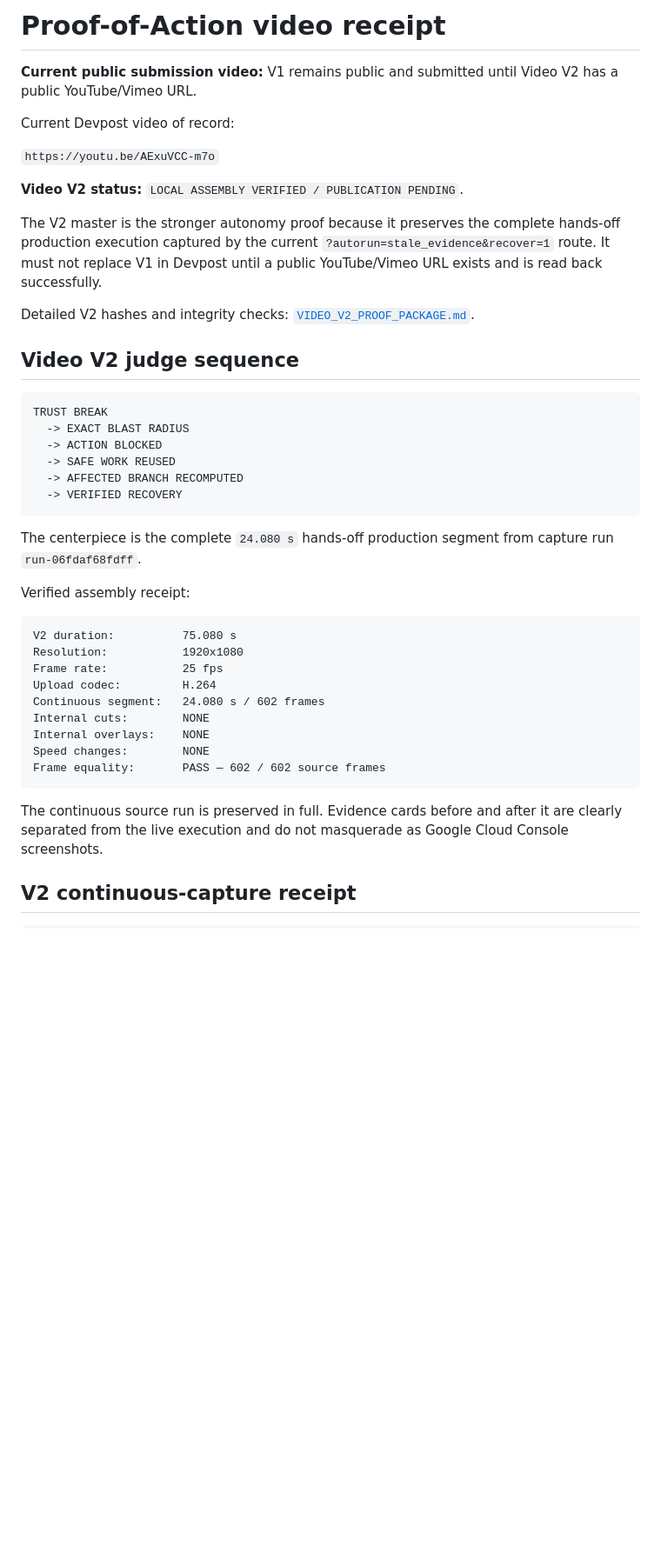
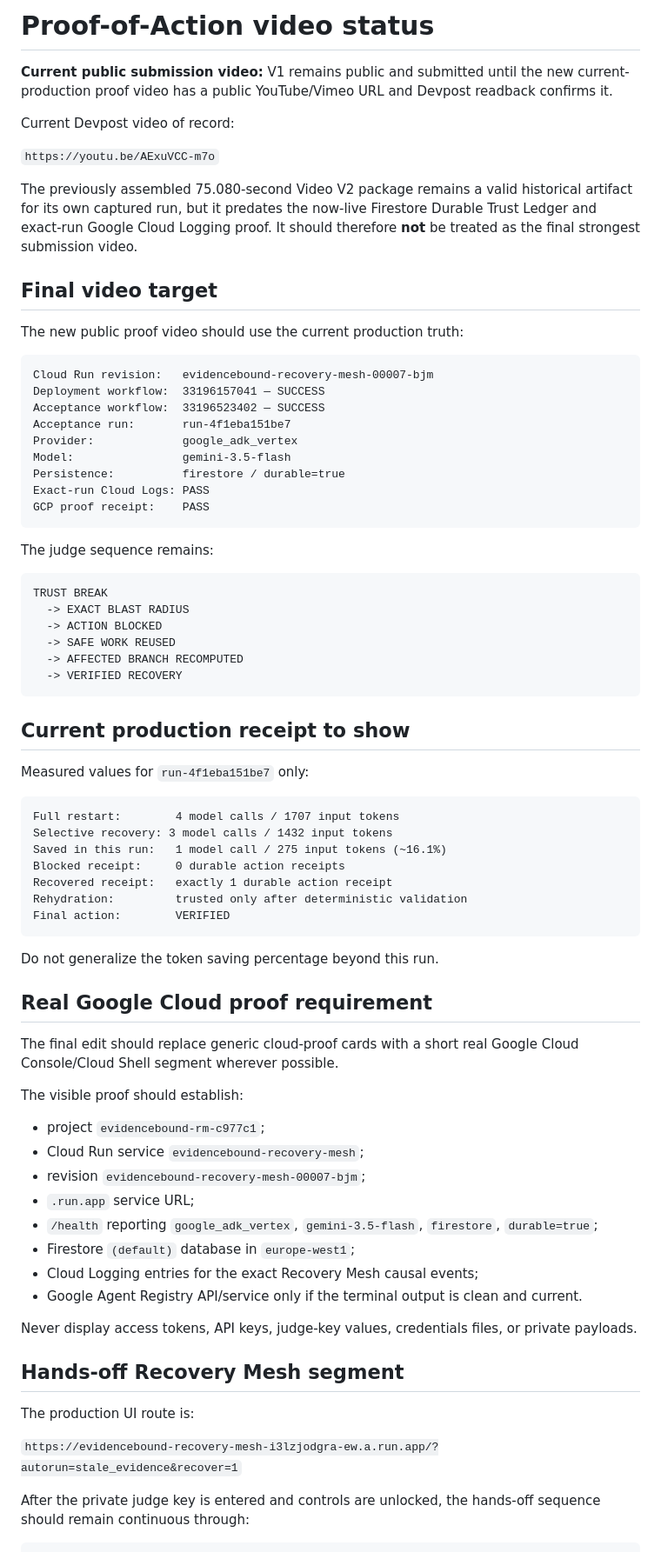
Before and after one commit to evidencebound/evidencebound-recovery-mesh, a Markdown page: docs/PROOF_OF_ACTION_VIDEO.md, the part around one of its changes. Shown at 87% size. Drawn GitHub-style; blank space fills up the shorter version.

````diff
--- a/docs/PROOF_OF_ACTION_VIDEO.md
+++ b/docs/PROOF_OF_ACTION_VIDEO.md
@@ -1,18 +1,30 @@
-# Proof-of-Action video receipt
+# Proof-of-Action video status
 
-**Current public submission video:** V1 remains public and submitted until Video V2 has a public YouTube/Vimeo URL.
+**Current public submission video:** V1 remains public and submitted until the new current-production proof video has a public YouTube/Vimeo URL and Devpost readback confirms it.
 
 Current Devpost video of record:
 
 `https://youtu.be/AExuVCC-m7o`
 
-**Video V2 status:** `LOCAL ASSEMBLY VERIFIED / PUBLICATION PENDING`.
+The previously assembled 75.080-second Video V2 package remains a valid historical artifact for its own captured run, but it predates the now-live Firestore Durable Trust Ledger and exact-run Google Cloud Logging proof. It should therefore **not** be treated as the final strongest submission video.
 
-The V2 master is the stronger autonomy proof because it preserves the complete hands-off production execution captured by the current `?autorun=stale_evidence&recover=1` route. It must not replace V1 in Devpost until a public YouTube/Vimeo URL exists and is read back successfully.
+## Final video target
 
-Detailed V2 hashes and integrity checks: [`VIDEO_V2_PROOF_PACKAGE.md`](VIDEO_V2_PROOF_PACKAGE.md).
+The new public proof video should use the current production truth:
 
-## Video V2 judge sequence
+```text
+Cloud Run revision:   evidencebound-recovery-mesh-00007-bjm
+Deployment workflow:  33196157041 — SUCCESS
+Acceptance workflow:  33196523402 — SUCCESS
+Acceptance run:       run-4f1eba151be7
+Provider:             google_adk_vertex
+Model:                gemini-3.5-flash
+Persistence:          firestore / durable=true
+Exact-run Cloud Logs: PASS
+GCP proof receipt:    PASS
+```
+
+The judge sequence remains:
 
 ```text
 TRUST BREAK
@@ -23,24 +35,45 @@ TRUST BREAK
   -> VERIFIED RECOVERY
 ```
 
-The centerpiece is the complete `24.080 s` hands-off production segment from capture run `run-06fdaf68fdff`.
+## Current production receipt to show
 
-Verified assembly receipt:
+Measured values for `run-4f1eba151be7` only:
 
 ```text
-V2 duration:          75.080 s
-Resolution:           1920x1080
-Frame rate:           25 fps
-Upload codec:         H.264
-Continuous segment:   24.080 s / 602 frames
-Internal cuts:        NONE
-Internal overlays:    NONE
-Speed changes:        NONE
-Frame equality:       PASS — 602 / 602 source frames
+Full restart:        4 model calls / 1707 input tokens
+Selective recovery: 3 model calls / 1432 input tokens
+Saved in this run:   1 model call / 275 input tokens (~16.1%)
+Blocked receipt:     0 durable action receipts
+Recovered receipt:   exactly 1 durable action receipt
+Rehydration:         trusted only after deterministic validation
+Final action:        VERIFIED
 ```
 
-The continuous source run is preserved in full. Evidence cards before and after it are clearly separated from the live execution and do not masquerade as Google Cloud Console screenshots.
+Do not generalize the token saving percentage beyond this run.
 
-## V2 continuous-capture receipt
+## Real Google Cloud proof requirement
+
+The final edit should replace generic cloud-proof cards with a short real Google Cloud Console/Cloud Shell segment wherever possible.
+
+The visible proof should establish:
+
+- project `evidencebound-rm-c977c1`;
+- Cloud Run service `evidencebound-recovery-mesh`;
+- revision `evidencebound-recovery-mesh-00007-bjm`;
+- `.run.app` service URL;
+- `/health` reporting `google_adk_vertex`, `gemini-3.5-flash`, `firestore`, `durable=true`;
+- Firestore `(default)` database in `europe-west1`;
+- Cloud Logging entries for the exact Recovery Mesh causal events;
+- Google Agent Registry API/service only if the terminal output is clean and current.
+
+Never display access tokens, API keys, judge-key values, credentials files, or private payloads.
+
+## Hands-off Recovery Mesh segment
+
+The production UI route is:
+
+`https://evidencebound-recovery-mesh-i3lzjodgra-ew.a.run.app/?autorun=stale_evidence&recover=1`
+
+After the private judge key is entered and controls are unlocked, the hands-off sequence should remain continuous through:
 
 ```text
````
Also changed, not shown: other parts of docs/PROOF_OF_ACTION_VIDEO.md (+78 -39 lines).
